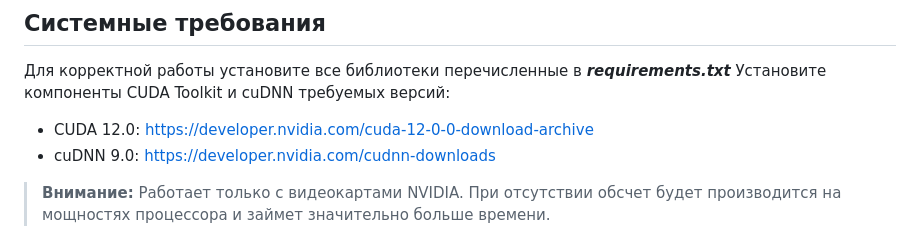
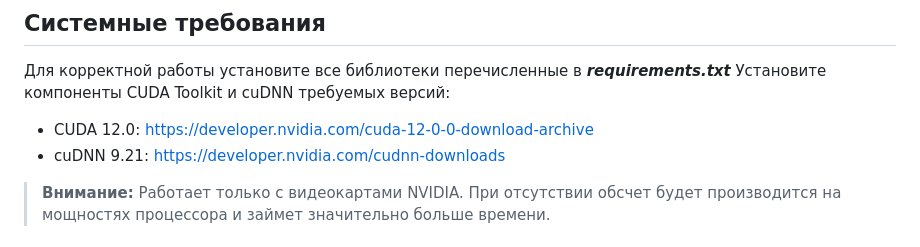
Before and after one commit to k1llRe4l/Visual_Drift_Judge, a Markdown page: README.md, the part around the change. GitHub-like rendering.

Commit message:
Обновлено README.md

```diff
--- a/README.md
+++ b/README.md
@@ -11,7 +11,7 @@
 Для корректной работы установите все библиотеки перечисленные в ***requirements.txt***
 Установите компоненты CUDA Toolkit и cuDNN требуемых версий:
 - CUDA 12.0: https://developer.nvidia.com/cuda-12-0-0-download-archive
-- cuDNN 9.0: https://developer.nvidia.com/cudnn-downloads
+- cuDNN 9.21: https://developer.nvidia.com/cudnn-downloads
 > **Внимание:** Работает только с видеокартами NVIDIA. При отсутствии обсчет будет производится на мощностях процессора и займет значительно больше времени.
 
 ## Ограничения
```
